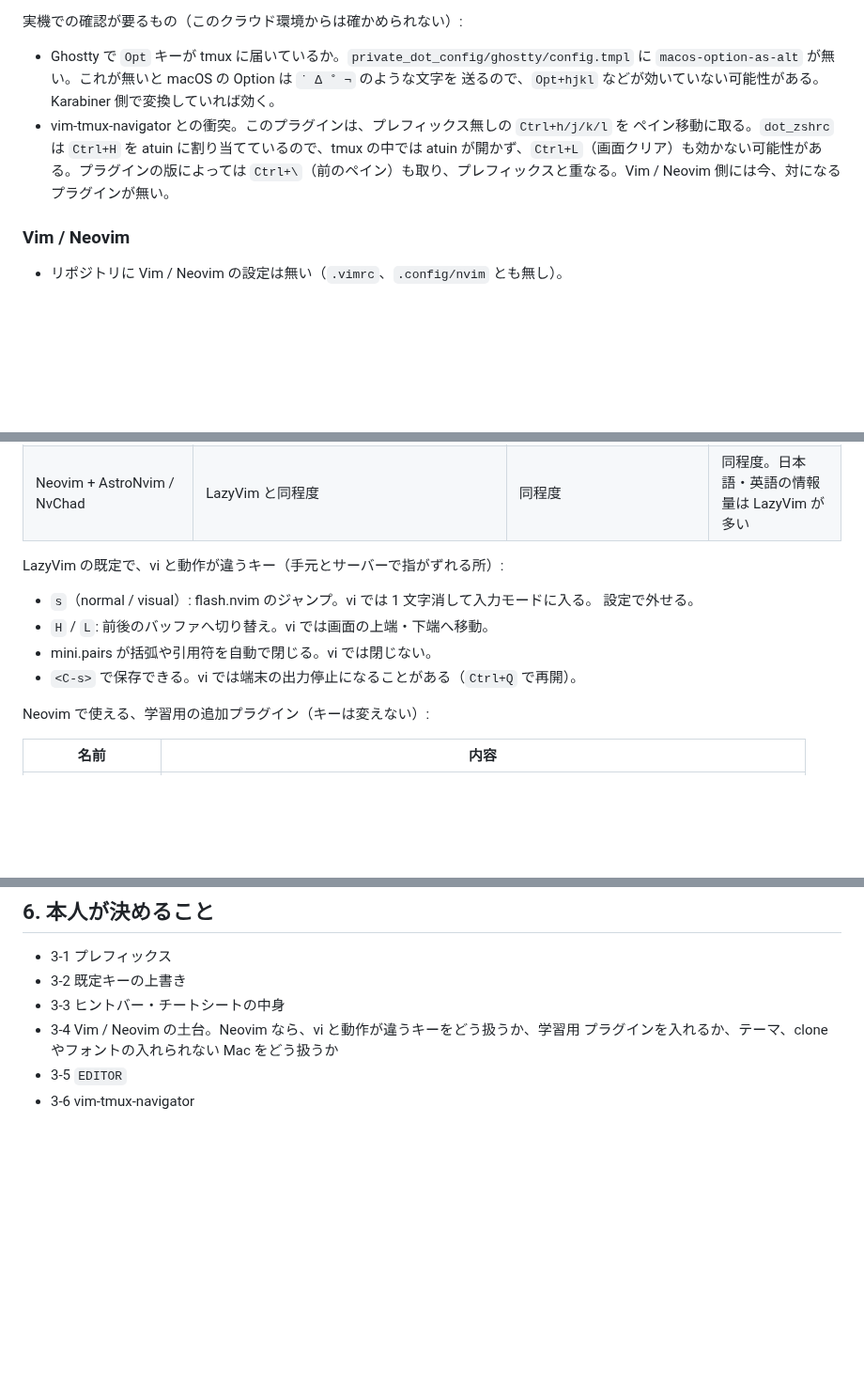
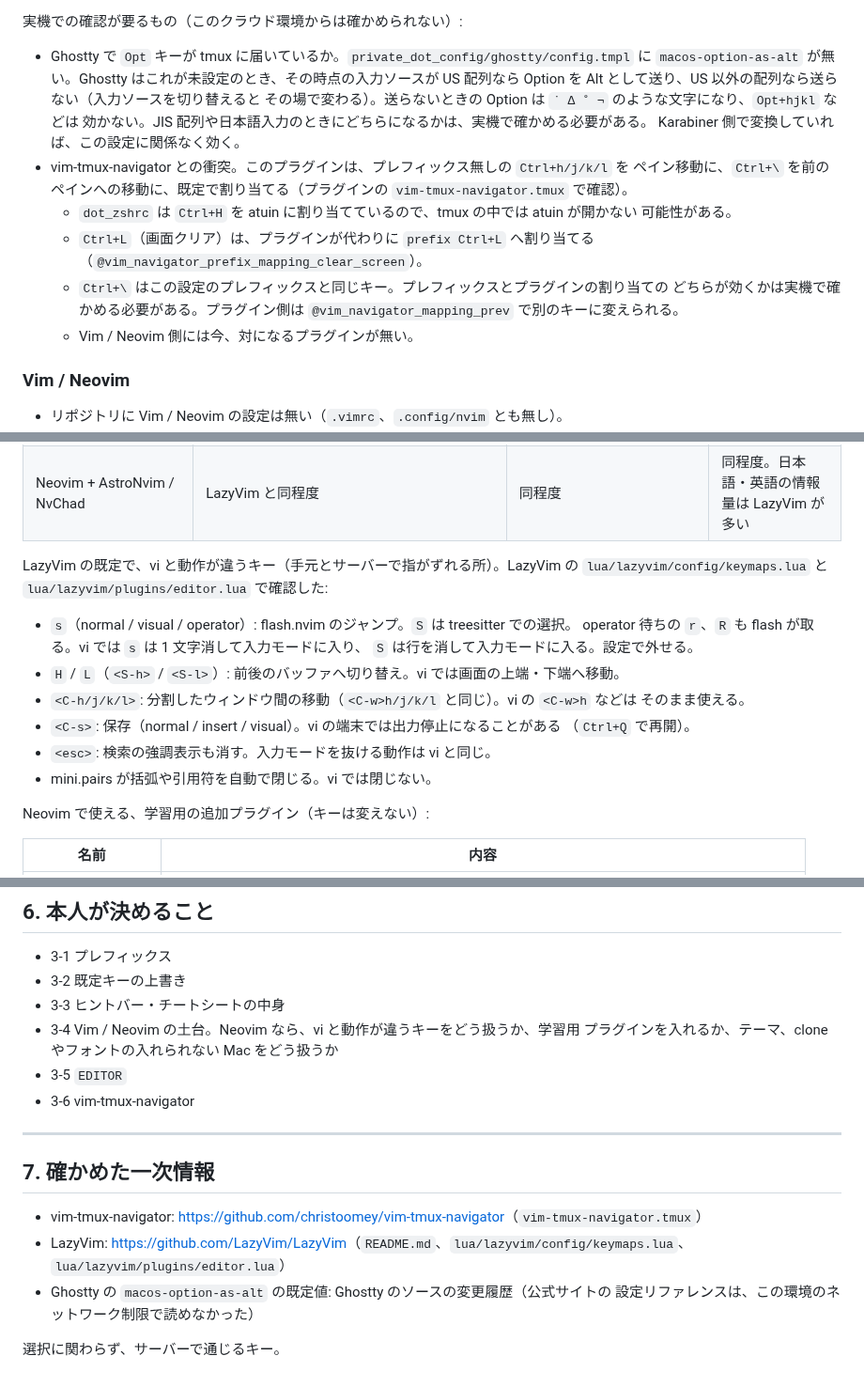
Before and after one commit to new-marty/chezmoi, a Markdown page: docs/plans/tmux-vim-learning.md, 3 parts joined by grey strips. Shown at 94% size. GitHub-like rendering; blank space fills up the shorter version.

Commit message:
docs(plan): check the tmux and Vim notes against primary sources
vim-tmux-navigator binds C-\ by default, Ghostty's Option-as-Alt default
depends on the keyboard layout, and LazyVim's requirements and remapped
keys are now taken from its source rather than memory.

Co-Authored-By: Claude Opus 5.5 <noreply@anthropic.com>
Claude-Session: https://claude.ai/code/session_015Pcv2ZCqUGWY8xNYPzPwDh

```diff
--- a/docs/plans/tmux-vim-learning.md
+++ b/docs/plans/tmux-vim-learning.md
@@ -45,13 +45,22 @@
 実機での確認が要るもの（このクラウド環境からは確かめられない）:
 
 - Ghostty で `Opt` キーが tmux に届いているか。`private_dot_config/ghostty/config.tmpl` に
-  `macos-option-as-alt` が無い。これが無いと macOS の Option は `˙ ∆ ˚ ¬` のような文字を
-  送るので、`Opt+hjkl` などが効いていない可能性がある。Karabiner 側で変換していれば効く。
+  `macos-option-as-alt` が無い。Ghostty はこれが未設定のとき、その時点の入力ソースが US
+  配列なら Option を Alt として送り、US 以外の配列なら送らない（入力ソースを切り替えると
+  その場で変わる）。送らないときの Option は `˙ ∆ ˚ ¬` のような文字になり、`Opt+hjkl` などは
+  効かない。JIS 配列や日本語入力のときにどちらになるかは、実機で確かめる必要がある。
+  Karabiner 側で変換していれば、この設定に関係なく効く。
 - vim-tmux-navigator との衝突。このプラグインは、プレフィックス無しの `Ctrl+h/j/k/l` を
-  ペイン移動に取る。`dot_zshrc` は `Ctrl+H` を atuin に割り当てているので、tmux の中では
-  atuin が開かず、`Ctrl+L`（画面クリア）も効かない可能性がある。プラグインの版によっては
-  `Ctrl+\`（前のペイン）も取り、プレフィックスと重なる。Vim / Neovim 側には今、対になる
-  プラグインが無い。
+  ペイン移動に、`Ctrl+\` を前のペインへの移動に、既定で割り当てる（プラグインの
+  `vim-tmux-navigator.tmux` で確認）。
+  - `dot_zshrc` は `Ctrl+H` を atuin に割り当てているので、tmux の中では atuin が開かない
+    可能性がある。
+  - `Ctrl+L`（画面クリア）は、プラグインが代わりに `prefix Ctrl+L` へ割り当てる
+    （`@vim_navigator_prefix_mapping_clear_screen`）。
+  - `Ctrl+\` はこの設定のプレフィックスと同じキー。プレフィックスとプラグインの割り当ての
+    どちらが効くかは実機で確かめる必要がある。プラグイン側は
+    `@vim_navigator_mapping_prev` で別のキーに変えられる。
+  - Vim / Neovim 側には今、対になるプラグインが無い。
 
 ### Vim / Neovim
 
@@ -133,13 +142,19 @@
 | Neovim + kickstart.nvim（＋UI プラグインを自分で足す） | 足した分だけ | `init.lua` 1 つで全部読めるので、設定の中身も学べる | リッチにするほど自分で保守する |
 | Neovim + AstroNvim / NvChad | LazyVim と同程度 | 同程度 | 同程度。日本語・英語の情報量は LazyVim が多い |
 
-LazyVim の既定で、vi と動作が違うキー（手元とサーバーで指がずれる所）:
+LazyVim の既定で、vi と動作が違うキー（手元とサーバーで指がずれる所）。LazyVim の
+`lua/lazyvim/config/keymaps.lua` と `lua/lazyvim/plugins/editor.lua` で確認した:
 
-- `s`（normal / visual）: flash.nvim のジャンプ。vi では 1 文字消して入力モードに入る。
-  設定で外せる。
-- `H` / `L`: 前後のバッファへ切り替え。vi では画面の上端・下端へ移動。
+- `s`（normal / visual / operator）: flash.nvim のジャンプ。`S` は treesitter での選択。
+  operator 待ちの `r`、`R` も flash が取る。vi では `s` は 1 文字消して入力モードに入り、
+  `S` は行を消して入力モードに入る。設定で外せる。
+- `H` / `L`（`<S-h>` / `<S-l>`）: 前後のバッファへ切り替え。vi では画面の上端・下端へ移動。
+- `<C-h/j/k/l>`: 分割したウィンドウ間の移動（`<C-w>h/j/k/l` と同じ）。vi の `<C-w>h` などは
+  そのまま使える。
+- `<C-s>`: 保存（normal / insert / visual）。vi の端末では出力停止になることがある
+  （`Ctrl+Q` で再開）。
+- `<esc>`: 検索の強調表示も消す。入力モードを抜ける動作は vi と同じ。
 - mini.pairs が括弧や引用符を自動で閉じる。vi では閉じない。
-- `<C-s>` で保存できる。vi では端末の出力停止になることがある（`Ctrl+Q` で再開）。
 
 Neovim で使える、学習用の追加プラグイン（キーは変えない）:
 
@@ -245,3 +260,16 @@ tmux ls / tmux a -t 名前
   プラグインを入れるか、テーマ、clone やフォントの入れられない Mac をどう扱うか
 - 3-5 `EDITOR`
 - 3-6 vim-tmux-navigator
+
+---
+
+## 7. 確かめた一次情報
+
+- vim-tmux-navigator: <https://github.com/christoomey/vim-tmux-navigator>（`vim-tmux-navigator.tmux`）
+- LazyVim: <https://github.com/LazyVim/LazyVim>（`README.md`、`lua/lazyvim/config/keymaps.lua`、
+  `lua/lazyvim/plugins/editor.lua`）
+- Ghostty の `macos-option-as-alt` の既定値: Ghostty のソースの変更履歴（公式サイトの
+  設定リファレンスは、この環境のネットワーク制限で読めなかった）
+
+
+選択に関わらず、サーバーで通じるキー。
```
Also changed, not shown: other parts of docs/plans/tmux-vim-learning.md (+4 -4 lines).
